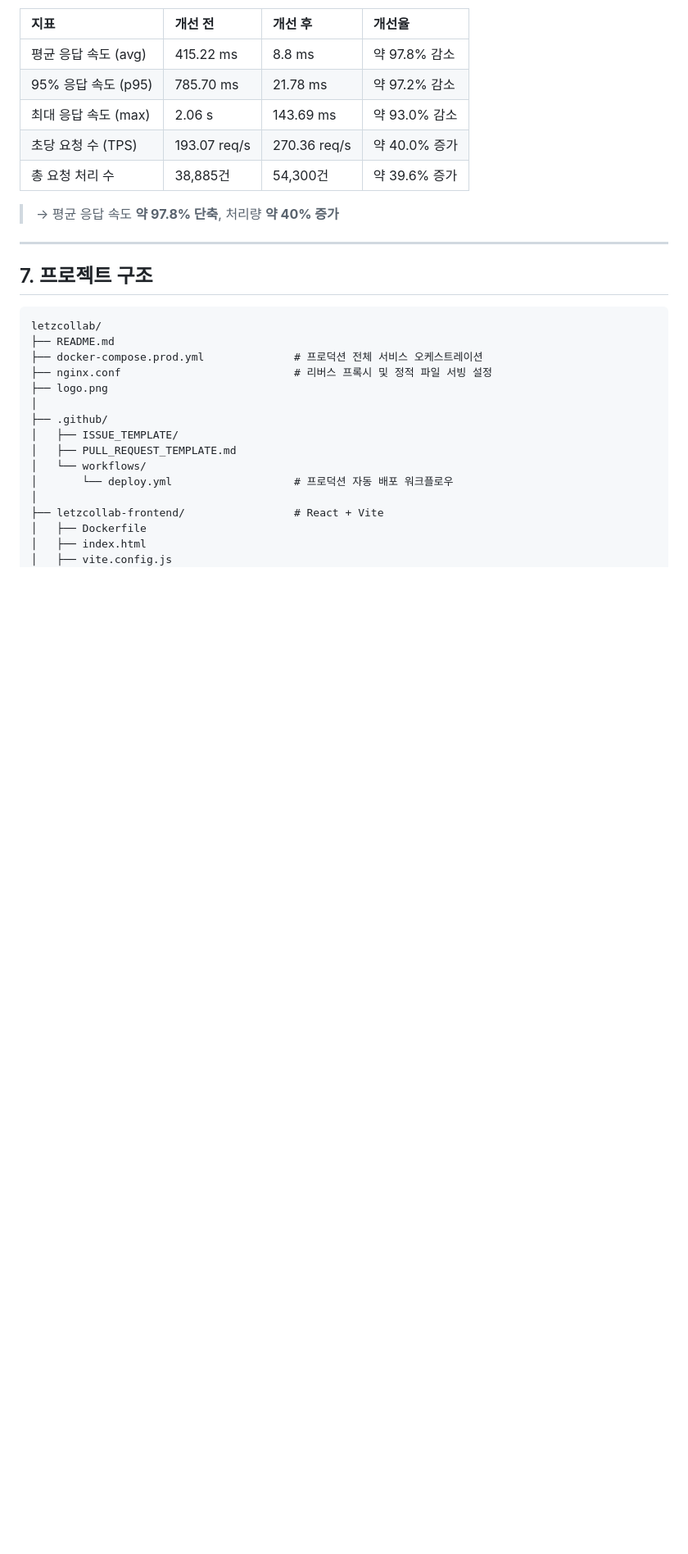
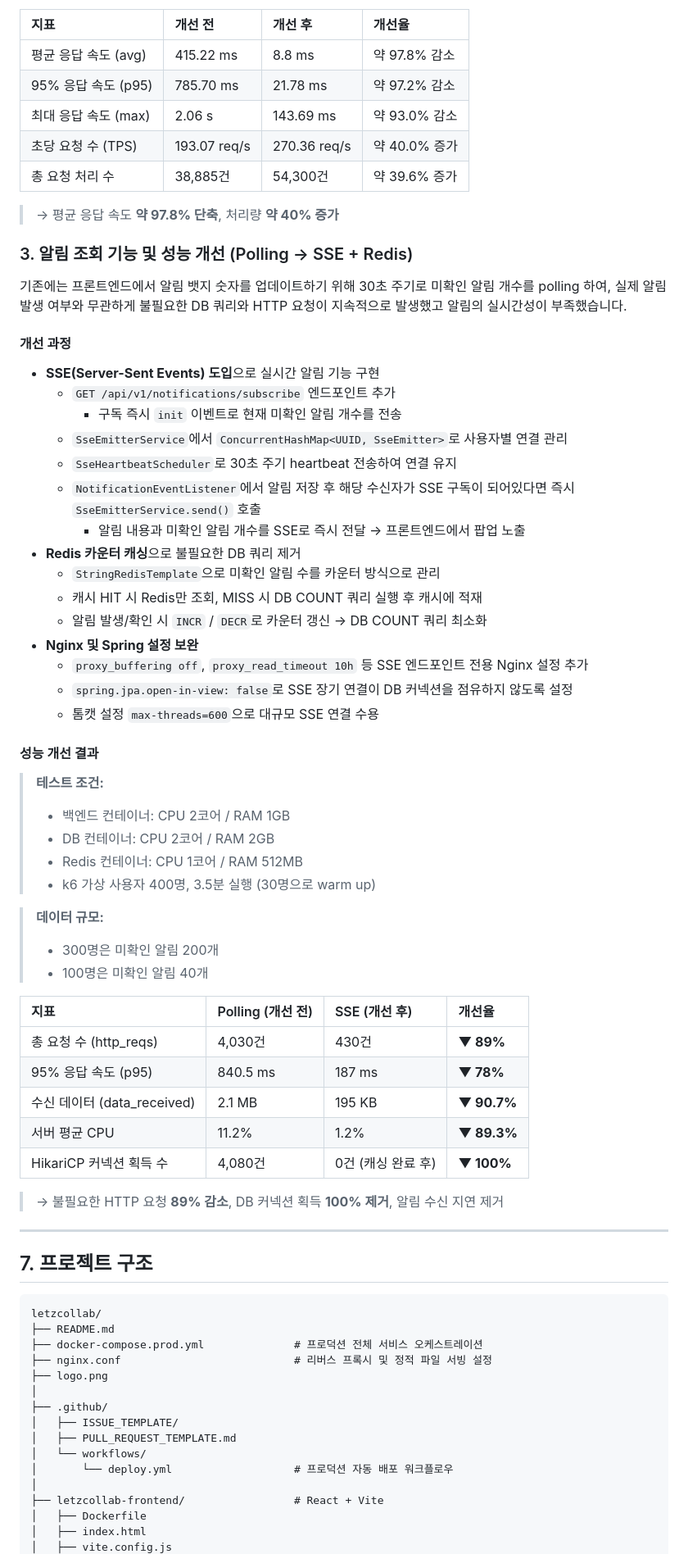
Before and after one commit to peterkang98/letzcollab, a Markdown page: README.md, the part around one of its changes. Shown at 82% size. GitHub-like rendering; blank space fills up the shorter version.

Commit message:
readme 수정

```diff
--- a/README.md
+++ b/README.md
@@ -552,6 +558,49 @@ Let'z Collab은 세밀한 역할 기반 권한 제어(RBAC)를 통해 보안을
 
 > → 평균 응답 속도 **약 97.8% 단축**, 처리량 **약 40% 증가**
 
+### 3. 알림 조회 기능 및 성능 개선 (Polling → SSE + Redis)
+
+기존에는 프론트엔드에서 알림 뱃지 숫자를 업데이트하기 위해 30초 주기로 미확인 알림 개수를 polling 하여, 실제 알림 발생 여부와 무관하게 불필요한 DB 쿼리와 HTTP 요청이 지속적으로 발생했고 알림의 실시간성이 부족했습니다.
+
+#### 개선 과정
+
+- **SSE(Server-Sent Events) 도입**으로 실시간 알림 기능 구현
+    - `GET /api/v1/notifications/subscribe` 엔드포인트 추가
+      - 구독 즉시 `init` 이벤트로 현재 미확인 알림 개수를 전송
+    - `SseEmitterService`에서 `ConcurrentHashMap<UUID, SseEmitter>`로 사용자별 연결 관리
+    - `SseHeartbeatScheduler`로 30초 주기 heartbeat 전송하여 연결 유지
+    - `NotificationEventListener`에서 알림 저장 후 해당 수신자가 SSE 구독이 되어있다면 즉시 `SseEmitterService.send()` 호출
+      - 알림 내용과 미확인 알림 개수를 SSE로 즉시 전달 → 프론트엔드에서 팝업 노출
+- **Redis 카운터 캐싱**으로 불필요한 DB 쿼리 제거
+    - `StringRedisTemplate`으로 미확인 알림 수를 카운터 방식으로 관리
+    - 캐시 HIT 시 Redis만 조회, MISS 시 DB COUNT 쿼리 실행 후 캐시에 적재
+    - 알림 발생/확인 시 `INCR` / `DECR`로 카운터 갱신 → DB COUNT 쿼리 최소화
+- **Nginx 및 Spring 설정 보완**
+    - `proxy_buffering off`, `proxy_read_timeout 10h` 등 SSE 엔드포인트 전용 Nginx 설정 추가
+    - `spring.jpa.open-in-view: false`로 SSE 장기 연결이 DB 커넥션을 점유하지 않도록 설정
+    - 톰캣 설정 `max-threads=600`으로 대규모 SSE 연결 수용
+
+#### 성능 개선 결과
+> **테스트 조건:**
+> - 백엔드 컨테이너: CPU 2코어 / RAM 1GB
+> - DB 컨테이너: CPU 2코어 / RAM 2GB
+> - Redis 컨테이너: CPU 1코어 / RAM 512MB
+> - k6 가상 사용자 400명, 3.5분 실행 (30명으로 warm up)
+
+> **데이터 규모:**
+> - 300명은 미확인 알림 200개
+> - 100명은 미확인 알림 40개
+
+| 지표                     | Polling (개선 전) | SSE (개선 후)   | 개선율         |
+|:-----------------------|:---------------|:-------------|:------------|
+| 총 요청 수 (http_reqs)     | 4,030건         | 430건         | **▼ 89%**   |
+| 95% 응답 속도 (p95)        | 840.5 ms       | 187 ms       | **▼ 78%**   |
+| 수신 데이터 (data_received) | 2.1 MB         | 195 KB       | **▼ 90.7%** |
+| 서버 평균 CPU              | 11.2%          | 1.2%         | **▼ 89.3%** |
+| HikariCP 커넥션 획득 수      | 4,080건         | 0건 (캐싱 완료 후) | **▼ 100%**  |
+
+> → 불필요한 HTTP 요청 **89% 감소**, DB 커넥션 획득 **100% 제거**, 알림 수신 지연 제거
+
 ---
 
 ## 7. 프로젝트 구조
```
Also changed, not shown: other parts of README.md (+24 -12 lines).
